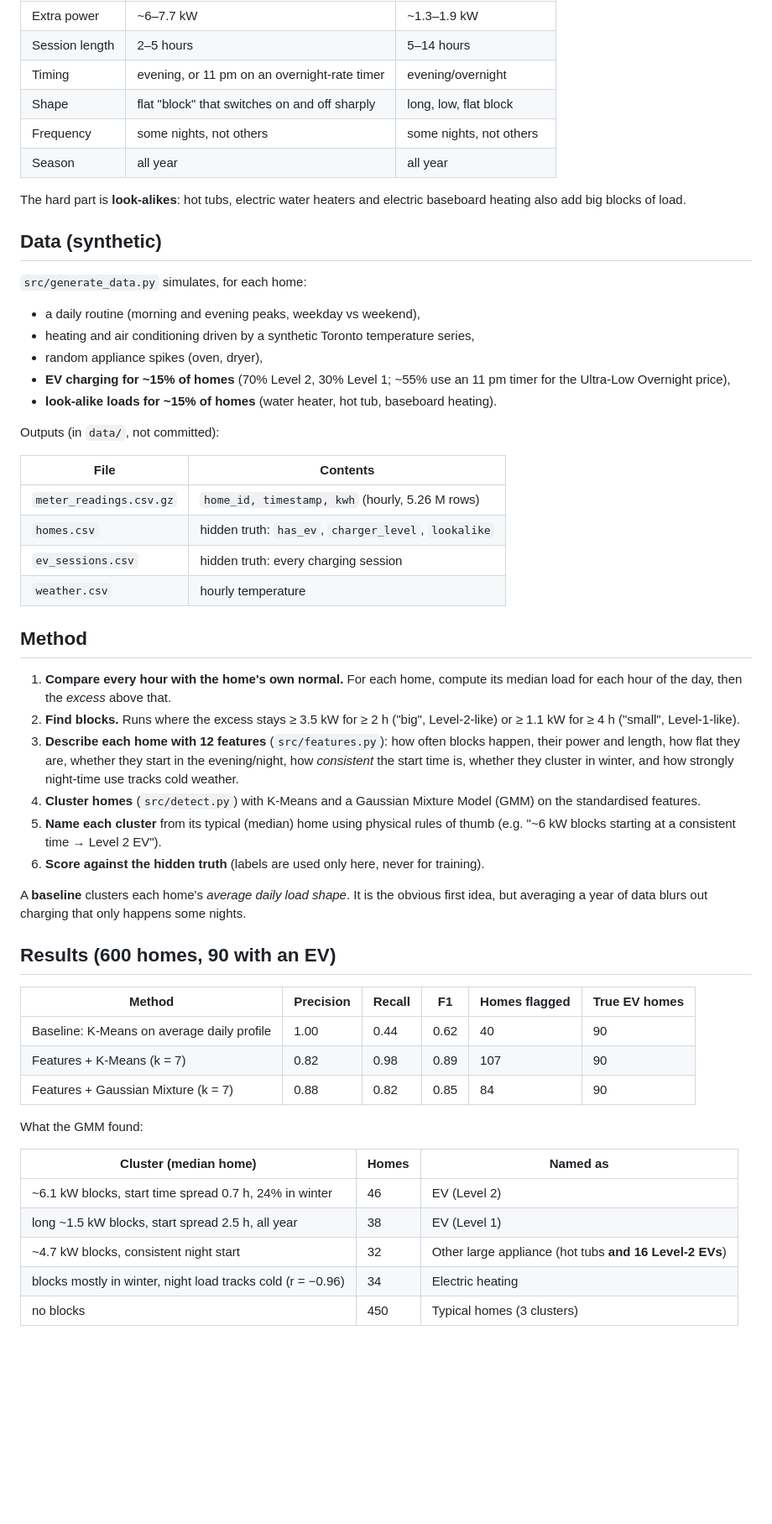
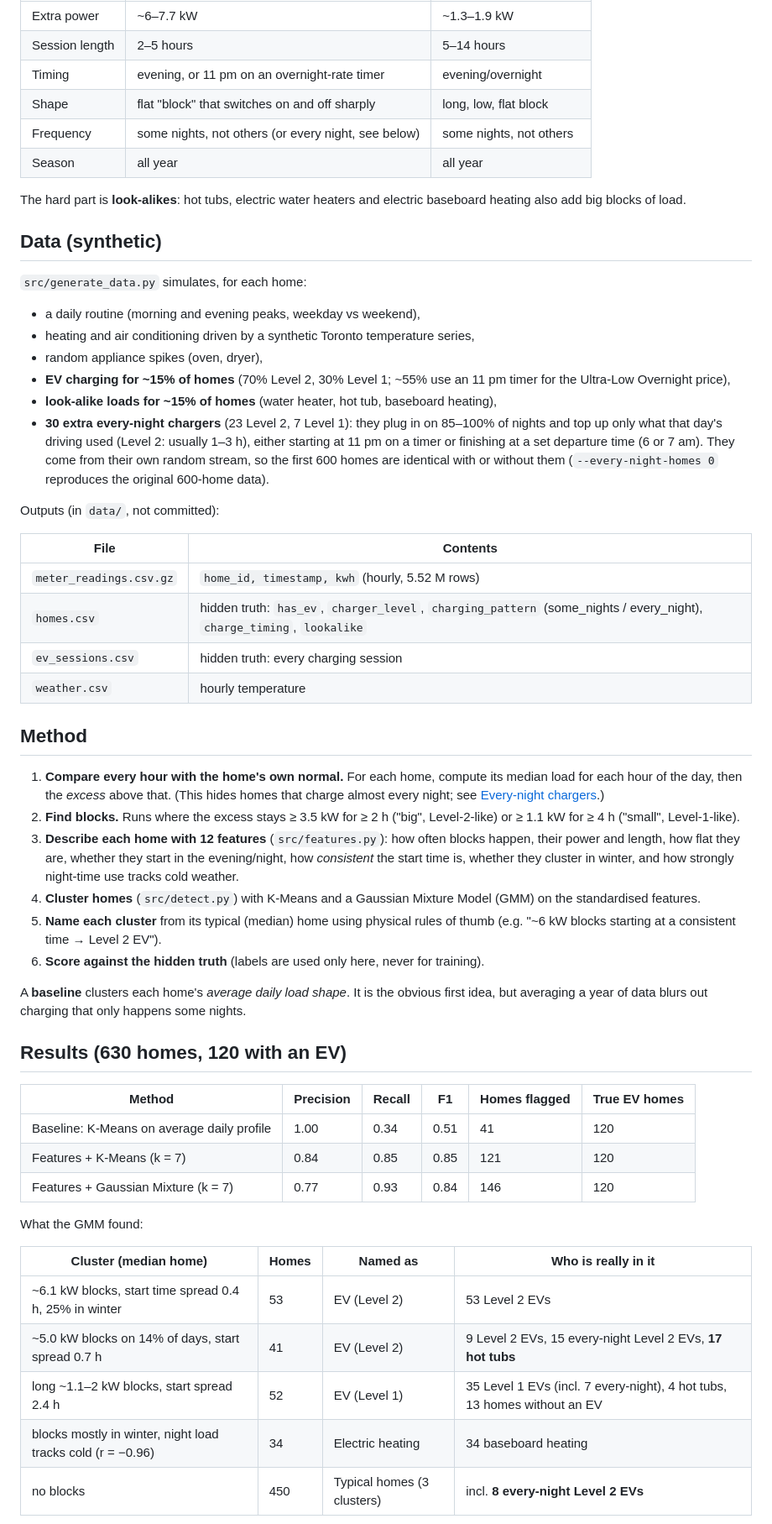
Before and after one commit to zekiyerdem/ev-charging-detection, a Markdown page: README.md, the part around one of its changes. Shown at 84% size. Rendered like a GitHub page; blank space fills up the shorter version.

```diff
--- a/README.md
+++ b/README.md
@@ -16,7 +16,7 @@ Home EV charging leaves a clear fingerprint in the meter data:
 | Session length | 2–5 hours | 5–14 hours |
 | Timing | evening, or 11 pm on an overnight-rate timer | evening/overnight |
 | Shape | flat "block" that switches on and off sharply | long, low, flat block |
-| Frequency | some nights, not others | some nights, not others |
+| Frequency | some nights, not others (or every night, see below) | some nights, not others |
 | Season | all year | all year |
 
 The hard part is **look-alikes**: hot tubs, electric water heaters and electric baseboard heating also add big blocks of load.
@@ -29,20 +29,21 @@ The hard part is **look-alikes**: hot tubs, electric water heaters and electric
 * heating and air conditioning driven by a synthetic Toronto temperature series,
 * random appliance spikes (oven, dryer),
 * **EV charging for ~15% of homes** (70% Level 2, 30% Level 1; ~55% use an 11 pm timer for the Ultra-Low Overnight price),
-* **look-alike loads for ~15% of homes** (water heater, hot tub, baseboard heating).
+* **look-alike loads for ~15% of homes** (water heater, hot tub, baseboard heating),
+* **30 extra every-night chargers** (23 Level 2, 7 Level 1): they plug in on 85–100% of nights and top up only what that day's driving used (Level 2: usually 1–3 h), either starting at 11 pm on a timer or finishing at a set departure time (6 or 7 am). They come from their own random stream, so the first 600 homes are identical with or without them (`--every-night-homes 0` reproduces the original 600-home data).
 
 Outputs (in `data/`, not committed):
 
 | File | Contents |
 |---|---|
-| `meter_readings.csv.gz` | `home_id, timestamp, kwh` (hourly, 5.26 M rows) |
-| `homes.csv` | hidden truth: `has_ev`, `charger_level`, `lookalike` |
+| `meter_readings.csv.gz` | `home_id, timestamp, kwh` (hourly, 5.52 M rows) |
+| `homes.csv` | hidden truth: `has_ev`, `charger_level`, `charging_pattern` (some_nights / every_night), `charge_timing`, `lookalike` |
 | `ev_sessions.csv` | hidden truth: every charging session |
 | `weather.csv` | hourly temperature |
 
 ## Method
 
-1. **Compare every hour with the home's own normal.** For each home, compute its median load for each hour of the day, then the *excess* above that.
+1. **Compare every hour with the home's own normal.** For each home, compute its median load for each hour of the day, then the *excess* above that. (This hides homes that charge almost every night; see [Every-night chargers](#every-night-chargers-a-blind-spot-of-the-typical-load-baseline).)
 2. **Find blocks.** Runs where the excess stays ≥ 3.5 kW for ≥ 2 h ("big", Level-2-like) or ≥ 1.1 kW for ≥ 4 h ("small", Level-1-like).
 3. **Describe each home with 12 features** (`src/features.py`): how often blocks happen, their power and length, how flat they are, whether they start in the evening/night, how *consistent* the start time is, whether they cluster in winter, and how strongly night-time use tracks cold weather.
 4. **Cluster homes** (`src/detect.py`) with K-Means and a Gaussian Mixture Model (GMM) on the standardised features.
@@ -51,23 +52,23 @@ Outputs (in `data/`, not committed):
 
 A **baseline** clusters each home's *average daily load shape*. It is the obvious first idea, but averaging a year of data blurs out charging that only happens some nights.
 
-## Results (600 homes, 90 with an EV)
+## Results (630 homes, 120 with an EV)
 
 | Method | Precision | Recall | F1 | Homes flagged | True EV homes |
 |---|---|---|---|---|---|
-| Baseline: K-Means on average daily profile | 1.00 | 0.44 | 0.62 | 40 | 90 |
-| Features + K-Means (k = 7) | 0.82 | 0.98 | 0.89 | 107 | 90 |
-| Features + Gaussian Mixture (k = 7) | 0.88 | 0.82 | 0.85 | 84 | 90 |
+| Baseline: K-Means on average daily profile | 1.00 | 0.34 | 0.51 | 41 | 120 |
+| Features + K-Means (k = 7) | 0.84 | 0.85 | 0.85 | 121 | 120 |
+| Features + Gaussian Mixture (k = 7) | 0.77 | 0.93 | 0.84 | 146 | 120 |
 
 What the GMM found:
 
-| Cluster (median home) | Homes | Named as |
-|---|---|---|
-| ~6.1 kW blocks, start time spread 0.7 h, 24% in winter | 46 | EV (Level 2) |
-| long ~1.5 kW blocks, start spread 2.5 h, all year | 38 | EV (Level 1) |
-| ~4.7 kW blocks, consistent night start | 32 | Other large appliance (hot tubs **and 16 Level-2 EVs**) |
-| blocks mostly in winter, night load tracks cold (r = −0.96) | 34 | Electric heating |
-| no blocks | 450 | Typical homes (3 clusters) |
+| Cluster (median home) | Homes | Named as | Who is really in it |
+|---|---|---|---|
+| ~6.1 kW blocks, start time spread 0.4 h, 25% in winter | 53 | EV (Level 2) | 53 Level 2 EVs |
+| ~5.0 kW blocks on 14% of days, start spread 0.7 h | 41 | EV (Level 2) | 9 Level 2 EVs, 15 every-night Level 2 EVs, **17 hot tubs** |
+| long ~1.1–2 kW blocks, start spread 2.4 h | 52 | EV (Level 1) | 35 Level 1 EVs (incl. 7 every-night), 4 hot tubs, 13 homes without an EV |
+| blocks mostly in winter, night load tracks cold (r = −0.96) | 34 | Electric heating | 34 baseboard heating |
+| no blocks | 450 | Typical homes (3 clusters) | incl. **8 every-night Level 2 EVs** |
 
 ![Clusters vs true labels](reports/figures/clusters_pca.png)
 
```
Also changed, not shown: other parts of README.md (+54 -6 lines), docs/explainer.md (+1 -0 lines), reports/figures/clusters_pca.png, 15 other files.
